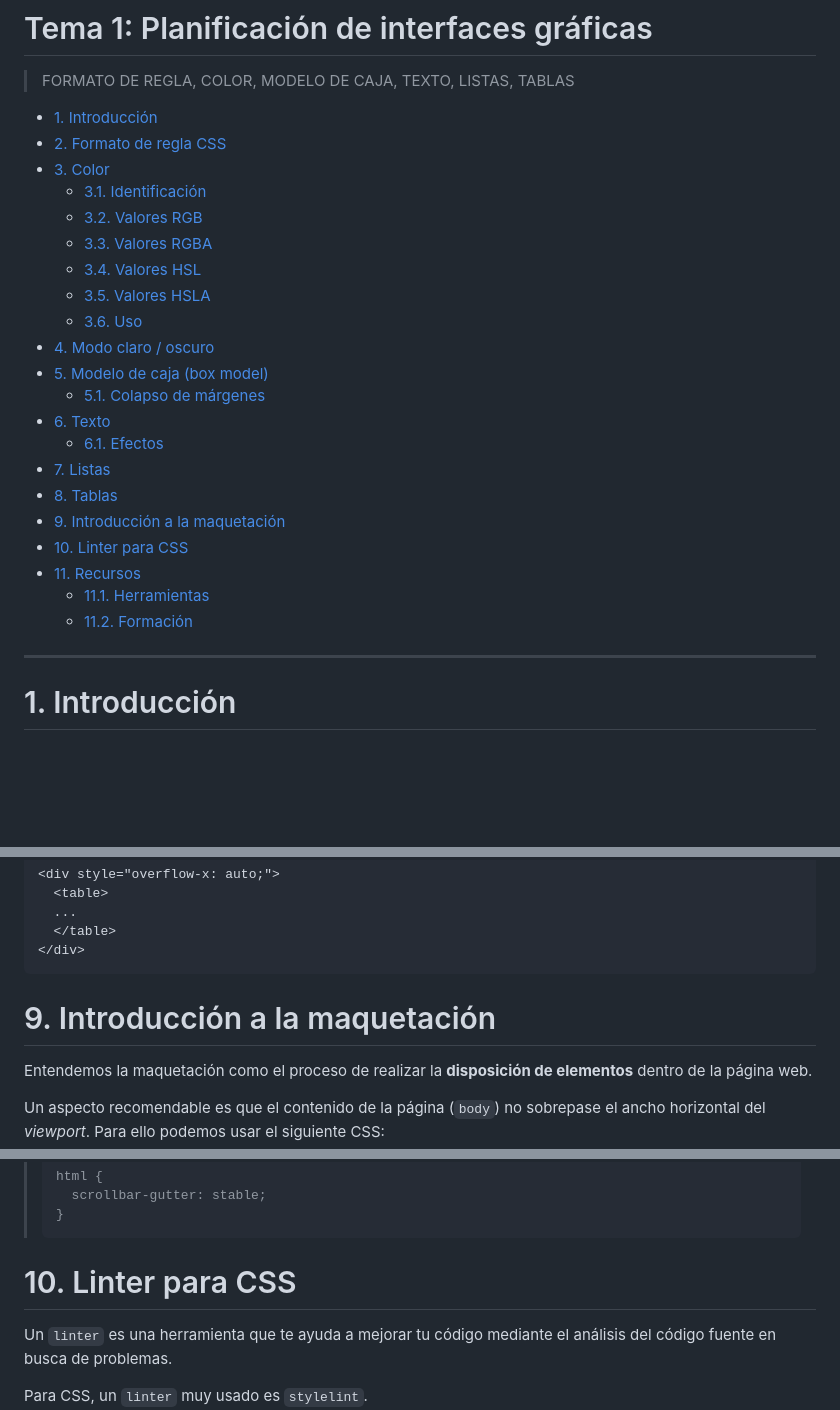
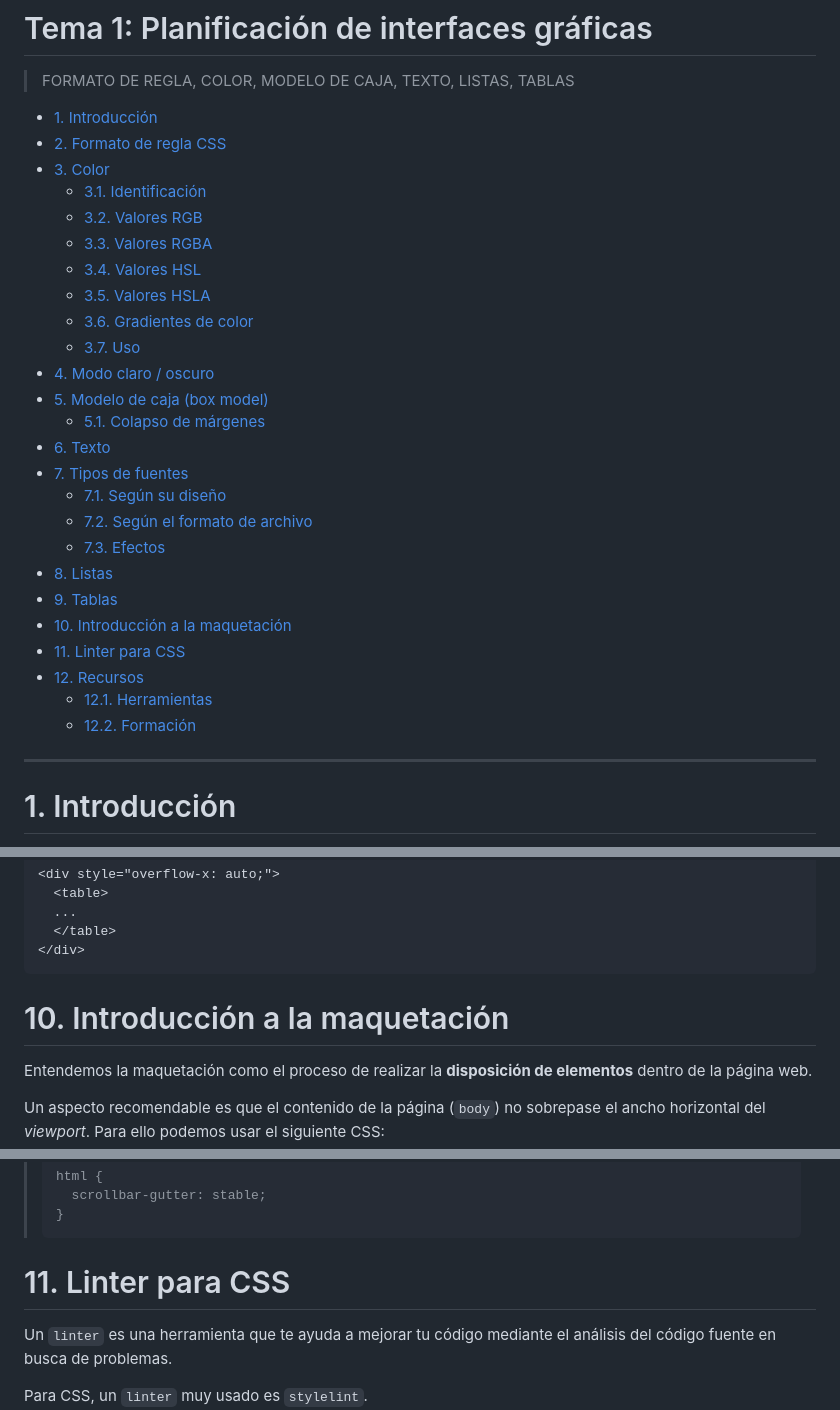
Before and after one commit to jamj2000/DIW, a Markdown page: Tema1/README.md, 3 parts joined by grey strips. Drawn GitHub-style; blank space fills up the shorter version.

````diff
--- a/Tema1/README.md
+++ b/Tema1/README.md
@@ -2,6 +2,7 @@
 
 # Tema 1: Planificación de interfaces gráficas <!-- omit in toc -->
 > FORMATO DE REGLA, COLOR, MODELO DE CAJA, TEXTO, LISTAS, TABLAS
+
 
 - [1. Introducción](#1-introducción)
 - [2. Formato de regla CSS](#2-formato-de-regla-css)
@@ -11,19 +12,23 @@
   - [3.3. Valores RGBA](#33-valores-rgba)
   - [3.4. Valores HSL](#34-valores-hsl)
   - [3.5. Valores HSLA](#35-valores-hsla)
-  - [3.6. Uso](#36-uso)
+  - [3.6. Gradientes de color](#36-gradientes-de-color)
+  - [3.7. Uso](#37-uso)
 - [4. Modo claro / oscuro](#4-modo-claro--oscuro)
 - [5. Modelo de caja (box model)](#5-modelo-de-caja-box-model)
   - [5.1. Colapso de márgenes](#51-colapso-de-márgenes)
 - [6. Texto](#6-texto)
-  - [6.1. Efectos](#61-efectos)
-- [7. Listas](#7-listas)
-- [8. Tablas](#8-tablas)
-- [9. Introducción a la maquetación](#9-introducción-a-la-maquetación)
-- [10. Linter para CSS](#10-linter-para-css)
-- [11. Recursos](#11-recursos)
-  - [11.1. Herramientas](#111-herramientas)
-  - [11.2. Formación](#112-formación)
+- [7. Tipos de fuentes](#7-tipos-de-fuentes)
+  - [7.1. Según su diseño](#71-según-su-diseño)
+  - [7.2. Según el formato de archivo](#72-según-el-formato-de-archivo)
+  - [7.3. Efectos](#73-efectos)
+- [8. Listas](#8-listas)
+- [9. Tablas](#9-tablas)
+- [10. Introducción a la maquetación](#10-introducción-a-la-maquetación)
+- [11. Linter para CSS](#11-linter-para-css)
+- [12. Recursos](#12-recursos)
+  - [12.1. Herramientas](#121-herramientas)
+  - [12.2. Formación](#122-formación)
 
 
 
@@ -464,7 +534,7 @@ Si la tabla es ancha y se va a visualizar en dispositivos móviles, debemos aseg
 ```
 
 
-# 9. Introducción a la maquetación
+# 10. Introducción a la maquetación
 
 Entendemos la maquetación como el proceso de realizar la **disposición de elementos** dentro de la página web.
 
@@ -571,7 +641,7 @@ La maquetación con `flex` y `grid` proporciona numerosas opciones que estudiare
 > ```
 
 
-# 10. Linter para CSS
+# 11. Linter para CSS
 
 Un `linter` es una herramienta que te ayuda a mejorar tu código mediante el análisis del código fuente en busca de problemas.
 
````
Also changed, not shown: other parts of Tema1/README.md (+72 -7 lines), Tema1/assets/gradientes.png (added).
